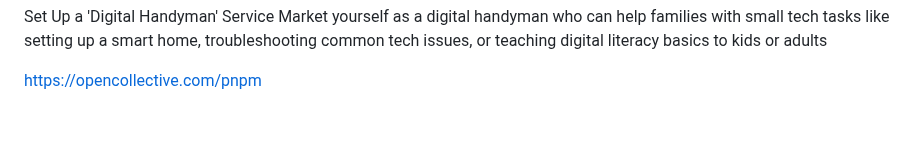
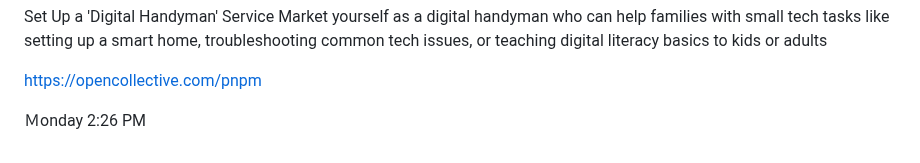
Before and after one commit to ewdlop/ewdlop, a Markdown page: README.md, the part around the change. GitHub-like rendering; blank space fills up the shorter version.

```diff
--- a/README.md
+++ b/README.md
@@ -40,3 +40,6 @@ Market yourself as a digital handyman who can help families with small tech task
 
 
 https://opencollective.com/pnpm
+
+
+Ｍonday 2:26 PM
```
